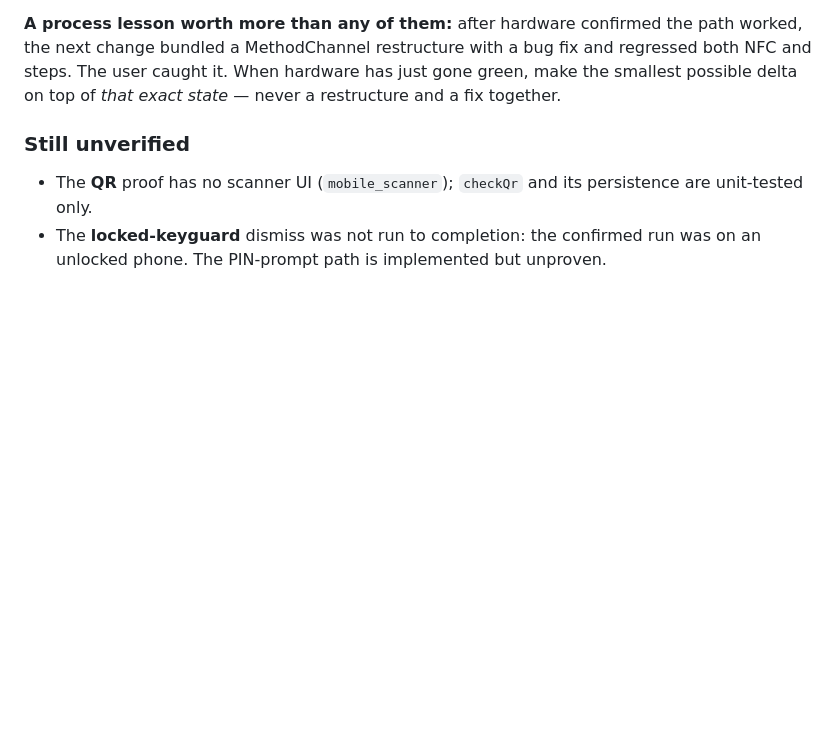
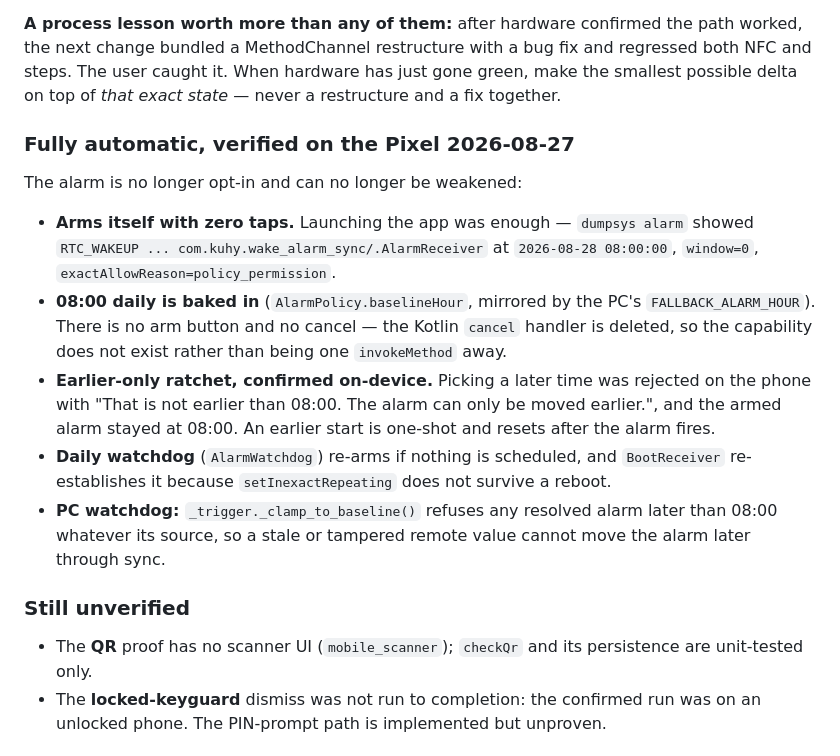
Before and after one commit to kuhyx/wake-alarm, a Markdown page: TODO-hardening-continue.md, the part around the change. Drawn GitHub-style; blank space fills up the shorter version.

Commit message:
Record the automatic alarm verified on the Pixel
Armed itself at 08:00 with zero taps (RTC_WAKEUP, window=0, exact), the
earlier-only ratchet rejected a later time on-device without weakening the
armed alarm, and the daily watchdog is scheduled.

Co-Authored-By: Claude Opus 5 <noreply@anthropic.com>
Claude-Session: https://claude.ai/code/session_01EckWmyfetYq3Mi8MAnUudh

```diff
--- a/TODO-hardening-continue.md
+++ b/TODO-hardening-continue.md
@@ -76,6 +76,28 @@ path worked, the next change bundled a MethodChannel restructure with a bug
 fix and regressed both NFC and steps. The user caught it. When hardware has
 just gone green, make the smallest possible delta on top of *that exact state*
 — never a restructure and a fix together.
+
+### Fully automatic, verified on the Pixel 2026-08-27
+
+The alarm is no longer opt-in and can no longer be weakened:
+
+- **Arms itself with zero taps.** Launching the app was enough —
+  `dumpsys alarm` showed `RTC_WAKEUP ... com.kuhy.wake_alarm_sync/.AlarmReceiver`
+  at `2026-08-28 08:00:00`, `window=0`, `exactAllowReason=policy_permission`.
+- **08:00 daily is baked in** (`AlarmPolicy.baselineHour`, mirrored by the PC's
+  `FALLBACK_ALARM_HOUR`). There is no arm button and no cancel — the Kotlin
+  `cancel` handler is deleted, so the capability does not exist rather than
+  being one `invokeMethod` away.
+- **Earlier-only ratchet, confirmed on-device.** Picking a later time was
+  rejected on the phone with "That is not earlier than 08:00. The alarm can
+  only be moved earlier.", and the armed alarm stayed at 08:00. An earlier
+  start is one-shot and resets after the alarm fires.
+- **Daily watchdog** (`AlarmWatchdog`) re-arms if nothing is scheduled, and
+  `BootReceiver` re-establishes it because `setInexactRepeating` does not
+  survive a reboot.
+- **PC watchdog:** `_trigger._clamp_to_baseline()` refuses any resolved alarm
+  later than 08:00 whatever its source, so a stale or tampered remote value
+  cannot move the alarm later through sync.
 
 ### Still unverified
 
```
